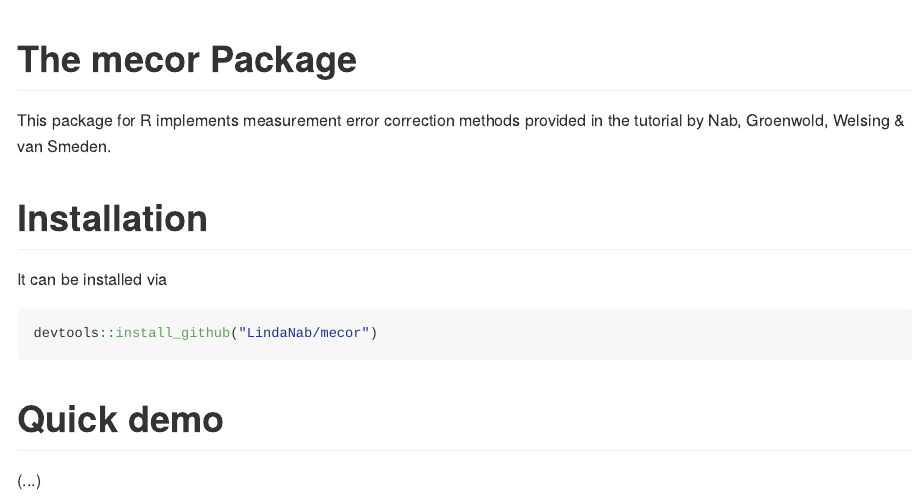
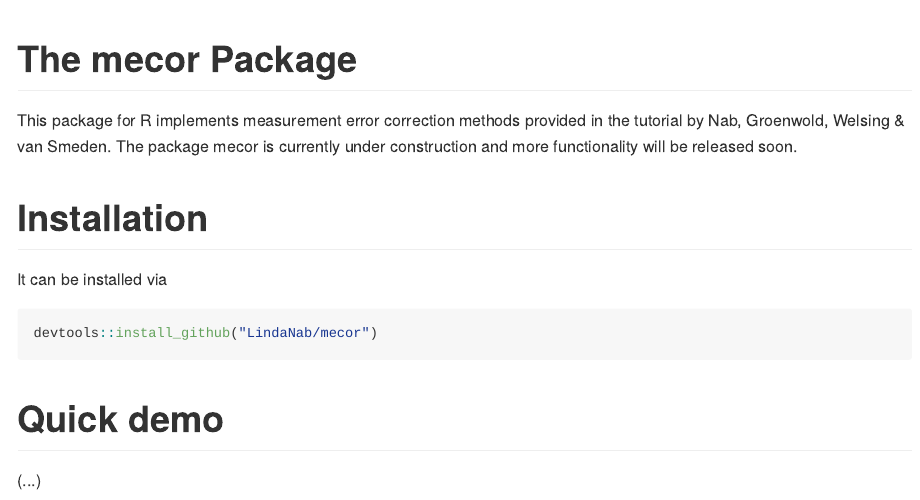
Before and after one commit to LindaNab/mecor, an R Markdown document (README.Rmd): the page in a window 1100 px wide, from its top. The pictures show the output file README.md that the author committed with the source, drawn offline in the style of GitHub.

Commit message:
Final version README

````diff
--- a/README.Rmd
+++ b/README.Rmd
@@ -15,7 +15,7 @@
 ```
 
 # The mecor Package
-This package for R implements measurement error correction methods provided in the tutorial by Nab, Groenwold, Welsing & van Smeden.
+This package for R implements measurement error correction methods provided in the tutorial by Nab, Groenwold, Welsing & van Smeden. The package mecor is currently under construction and more functionality will be released soon.
 
 # Installation
 It can be installed via
````
Also changed, not shown: README.md.
